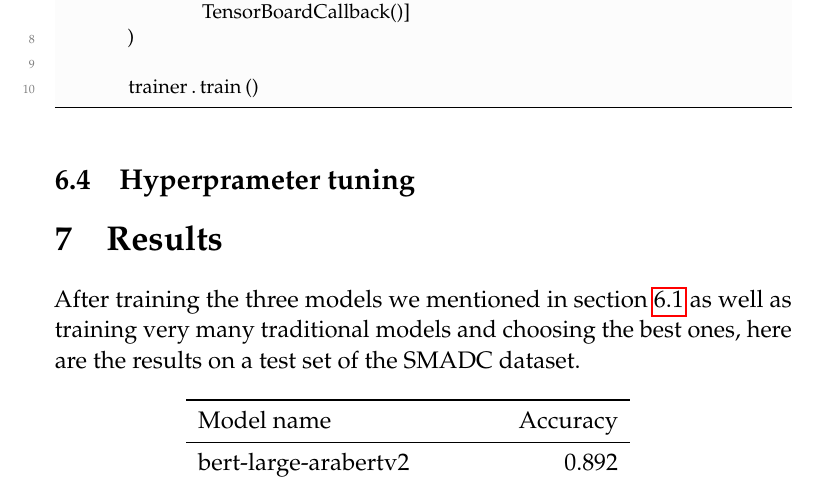
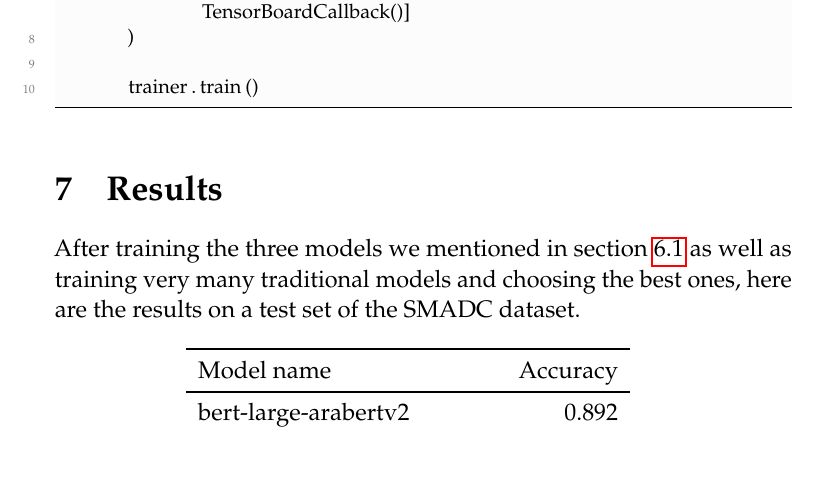
Before and after one commit to d7miiZ/Dialect-Graduation-Project, a LaTeX document (research/latex/main.tex): part of page 28 of 33, cut so that both start at the same text. Compiled offline with pdfLaTeX.

Commit message:
Try other models + remove hyperparameter tuning section

```diff
--- a/research/latex/main.tex
+++ b/research/latex/main.tex
@@ -742,8 +742,6 @@ The discussed problem in this research has been tackled by many researchers over
         trainer.train()
     \end{lstlisting}
 
-    \subsection{Hyperprameter tuning}
-
 
     \section {Results}
     After training the three models we mentioned in section \ref{txt:models} as well as training very many traditional models and choosing the best ones, here are the results on a test set of the SMADC dataset.
```
Also changed, not shown: code/models/finalized_models/README.md, research/Graduation_project.pdf, research/latex/main.tex (2 more changed lines), 3 other files.
